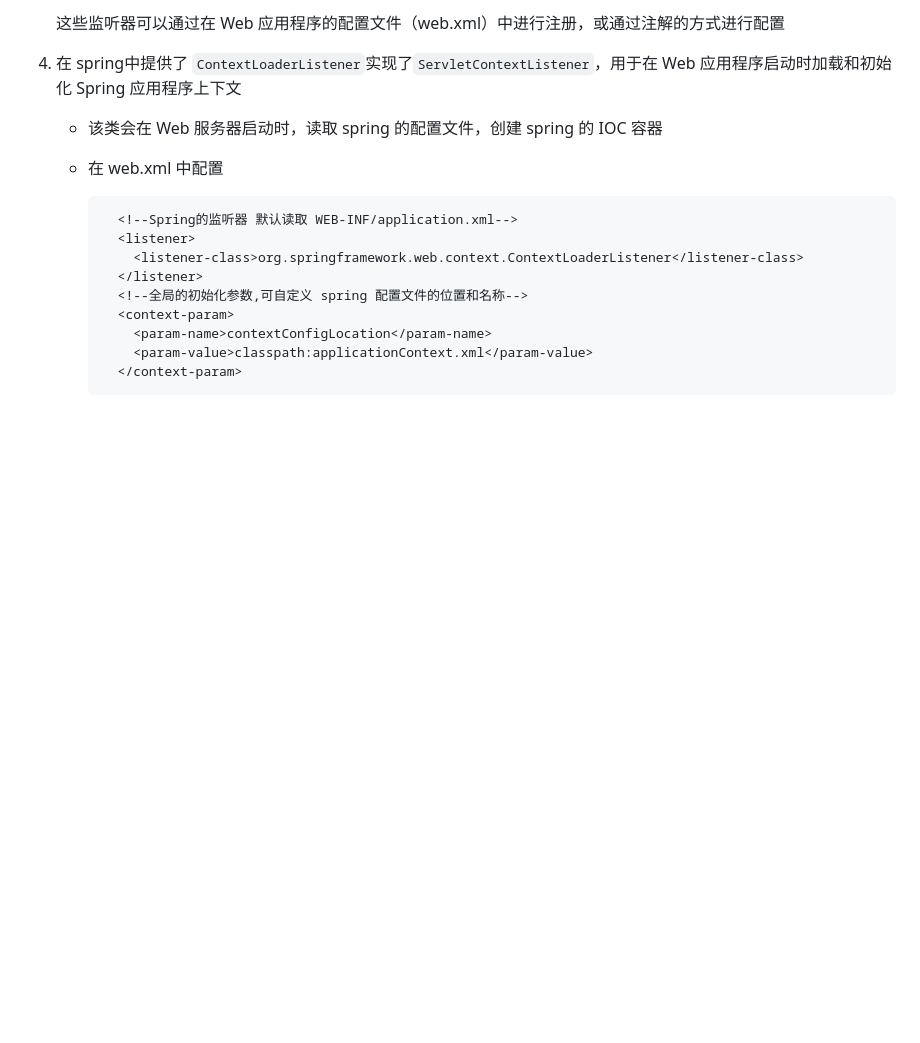
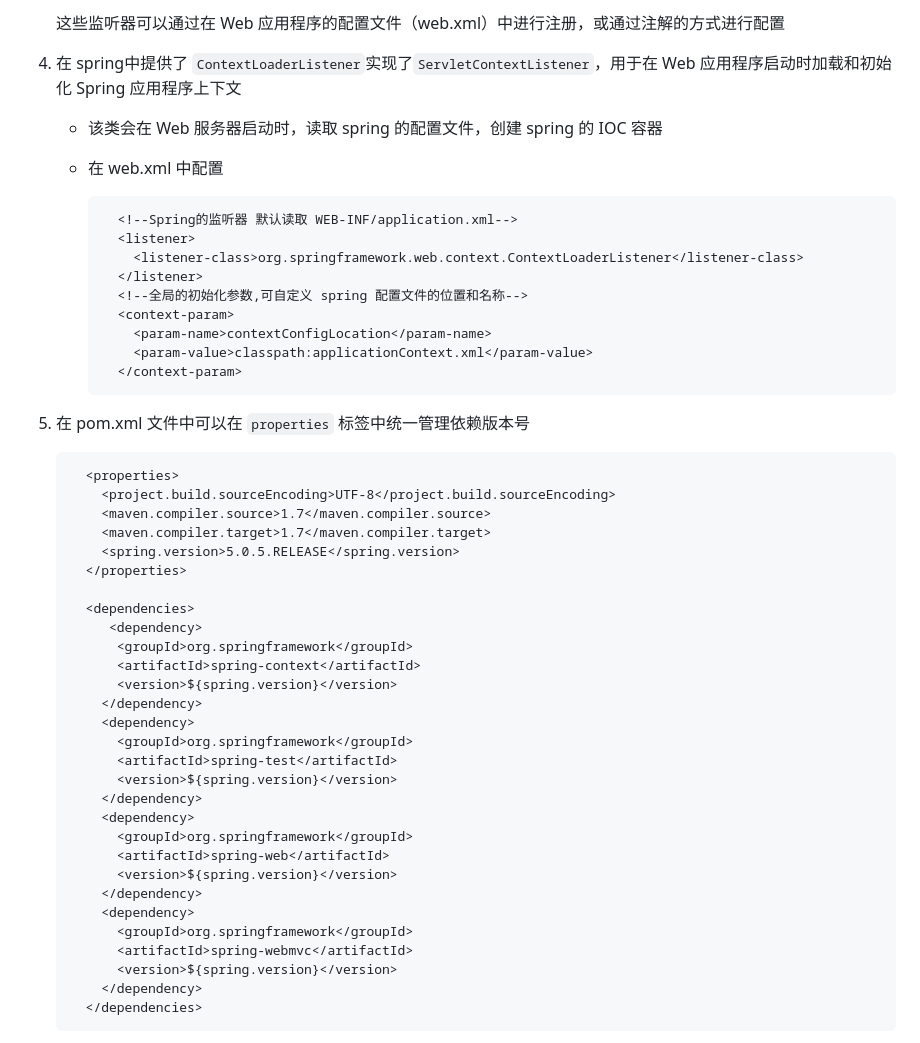
Before and after one commit to Lhk1008611/SSM_study, a Markdown page: Spring/SpringMVC/springMVC.md, the part around the change printed below. Drawn GitHub-style; blank space fills up the shorter version.

````diff
--- a/Spring/SpringMVC/springMVC.md
+++ b/Spring/SpringMVC/springMVC.md
@@ -1141,3 +1141,38 @@
          <param-value>classpath:applicationContext.xml</param-value>
        </context-param>
      ```
+
+5. 在 pom.xml 文件中可以在 `properties`  标签中统一管理依赖版本号
+
+   ```xml
+     <properties>
+       <project.build.sourceEncoding>UTF-8</project.build.sourceEncoding>
+       <maven.compiler.source>1.7</maven.compiler.source>
+       <maven.compiler.target>1.7</maven.compiler.target>
+       <spring.version>5.0.5.RELEASE</spring.version>
+     </properties>
+
+     <dependencies>
+     	<dependency>
+         <groupId>org.springframework</groupId>
+         <artifactId>spring-context</artifactId>
+         <version>${spring.version}</version>
+       </dependency>
+       <dependency>
+         <groupId>org.springframework</groupId>
+         <artifactId>spring-test</artifactId>
+         <version>${spring.version}</version>
+       </dependency>
+       <dependency>
+         <groupId>org.springframework</groupId>
+         <artifactId>spring-web</artifactId>
+         <version>${spring.version}</version>
+       </dependency>
+       <dependency>
+         <groupId>org.springframework</groupId>
+         <artifactId>spring-webmvc</artifactId>
+         <version>${spring.version}</version>
+       </dependency>
+     </dependencies>
+   ```
+
````
Also changed, not shown: other parts of Spring/SpringMVC/springMVC.md (+58 -0 lines).
